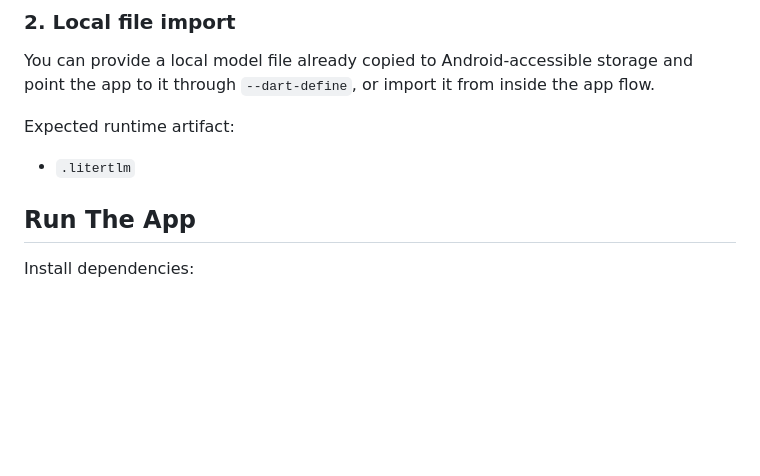
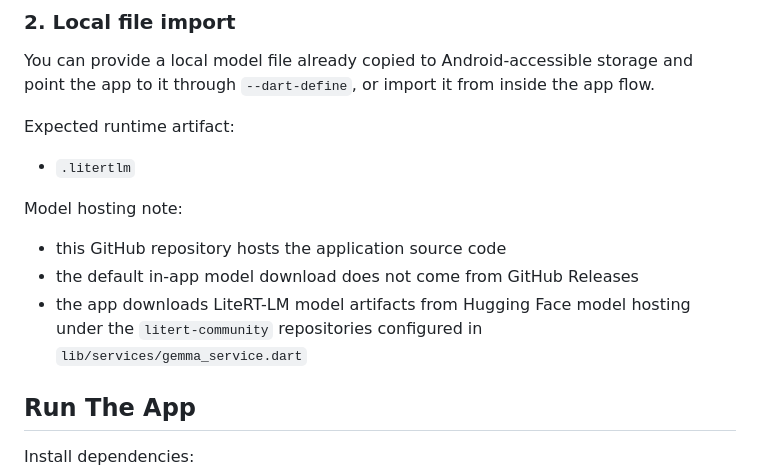
Before and after one commit to gintoki05/sigap-public, a Markdown page: README.md, the part around the change. Drawn GitHub-style; blank space fills up the shorter version.

Commit message:
docs: add clarification regarding LiteRT-LM model hosting source to README

```diff
--- a/README.md
+++ b/README.md
@@ -166,6 +166,14 @@ Expected runtime artifact:
 
 - `.litertlm`
 
+Model hosting note:
+
+- this GitHub repository hosts the application source code
+- the default in-app model download does not come from GitHub Releases
+- the app downloads LiteRT-LM model artifacts from Hugging Face model
+  hosting under the `litert-community` repositories configured in
+  `lib/services/gemma_service.dart`
+
 ## Run The App
 
 Install dependencies:
```
